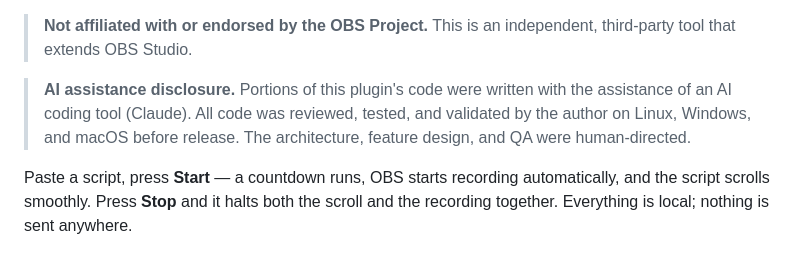
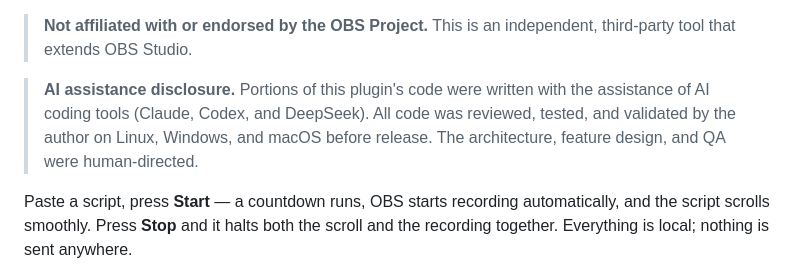
Before and after one commit to merkrahq/obs-teleprompter, a Markdown page: README.md, the part around the change. Rendered like a GitHub page.

Commit message:
Disclose all AI coding tools used (Claude, Codex, DeepSeek)
Expand the AI assistance disclosure to name every tool used, per OBS
Project resource guidelines.

```diff
--- a/README.md
+++ b/README.md
@@ -12,9 +12,9 @@ Custom Browser Dock setup, no `file://` URL, no WebSocket host/port/password to
 > tool that extends OBS Studio.
 
 > **AI assistance disclosure.** Portions of this plugin's code were written with the assistance
-> of an AI coding tool (Claude). All code was reviewed, tested, and validated by the author on
-> Linux, Windows, and macOS before release. The architecture, feature design, and QA were
-> human-directed.
+> of AI coding tools (Claude, Codex, and DeepSeek). All code was reviewed, tested, and validated
+> by the author on Linux, Windows, and macOS before release. The architecture, feature design,
+> and QA were human-directed.
 
 Paste a script, press **Start** — a countdown runs, OBS starts recording automatically, and
 the script scrolls smoothly. Press **Stop** and it halts both the scroll and the recording
```
